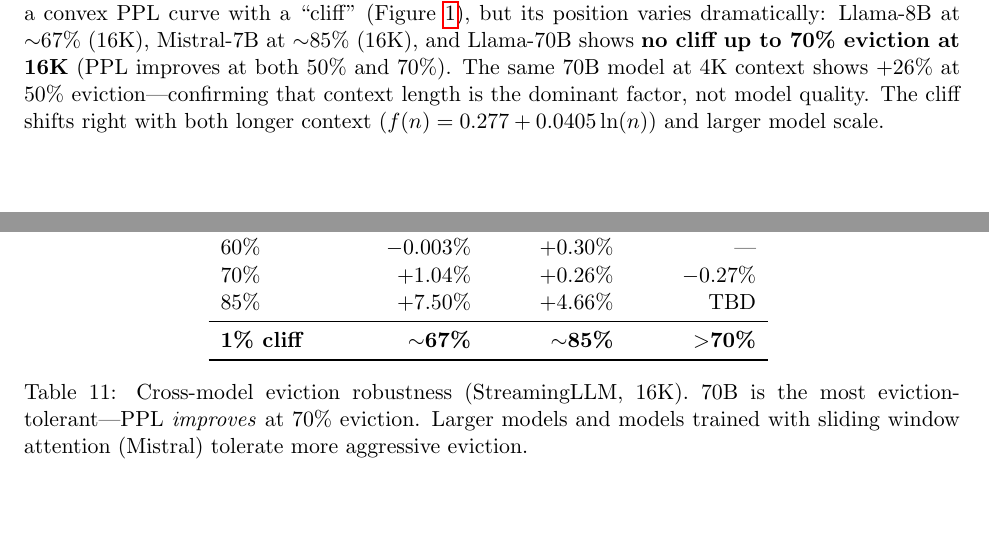
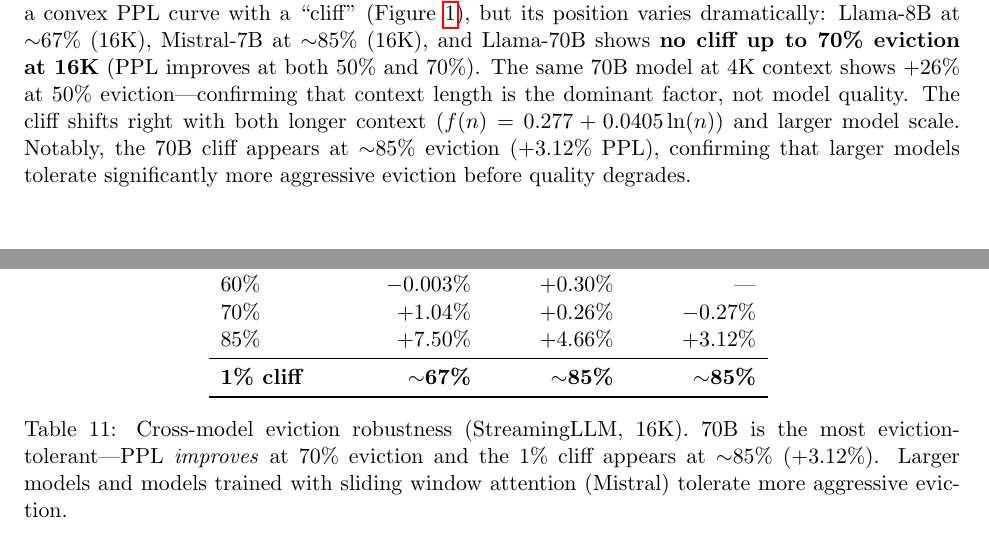
Before and after one commit to sparten0614-cpu/super-kv-compress, a LaTeX paper (paper/main.tex, which reads paper/sections/experiments.tex): two parts of pages 15 and 18 of 24, joined at a grey line, cut so that both start at the same text, the shorter picture padded with empty space. Compiled offline with pdfLaTeX.

Commit message:
Fill 70B 85% eviction result: PPL +3.12%
- Table eviction-gradient: 70B 85% = +3.12%
- Table cross-model-eviction: 70B 85% TBD → +3.12%, cliff >70% → ~85%
- Finding 3: add 70B cliff at ~85% confirmation sentence
- Both table captions updated with 70B cliff data

Co-Authored-By: Claude Opus 4.6 (1M context) <noreply@anthropic.com>

```diff
--- a/paper/sections/experiments.tex
+++ b/paper/sections/experiments.tex
@@ -169,7 +169,7 @@ K=q4\_0, V=FP16 & 3.12x & +2.9\% & K quantization only \\
 \end{figure}
 
 \paragraph{Key Finding 3: Eviction cliff scales with model size and context.}
-All models exhibit a convex PPL curve with a ``cliff'' (Figure~\ref{fig:eviction-gradient}), but its position varies dramatically: Llama-8B at $\sim$67\% (16K), Mistral-7B at $\sim$85\% (16K), and Llama-70B shows \textbf{no cliff up to 70\% eviction at 16K} (PPL improves at both 50\% and 70\%). The same 70B model at 4K context shows +26\% at 50\% eviction---confirming that context length is the dominant factor, not model quality. The cliff shifts right with both longer context ($f(n) = 0.277 + 0.0405 \ln(n)$) and larger model scale.
+All models exhibit a convex PPL curve with a ``cliff'' (Figure~\ref{fig:eviction-gradient}), but its position varies dramatically: Llama-8B at $\sim$67\% (16K), Mistral-7B at $\sim$85\% (16K), and Llama-70B shows \textbf{no cliff up to 70\% eviction at 16K} (PPL improves at both 50\% and 70\%). The same 70B model at 4K context shows +26\% at 50\% eviction---confirming that context length is the dominant factor, not model quality. The cliff shifts right with both longer context ($f(n) = 0.277 + 0.0405 \ln(n)$) and larger model scale. Notably, the 70B cliff appears at $\sim$85\% eviction (+3.12\% PPL), confirming that larger models tolerate significantly more aggressive eviction before quality degrades.
 
 \paragraph{Key Finding 4: PPL can \emph{improve} under moderate eviction.}
 At 30--70\% eviction on 16K context, both Llama-8B and Llama-70B show PPL \emph{improvement} (up to $-$0.32\% for 70B at 50\%). This counterintuitive result suggests that evicted tokens add noise to the attention distribution; removing them is beneficial for average prediction quality. This is precisely why PPL is misleading for eviction---it rewards compression that harms retrieval (\S\ref{sec:exp-metric-gap}).
@@ -225,12 +225,12 @@ At 50\% eviction, PPL \emph{improves} ($-$0.09\%) while NIAH drops to 60\%. This
 50\% & $-$0.09\% & +0.36\% & $-$0.32\% \\
 60\% & $-$0.003\% & +0.30\% & --- \\
 70\% & +1.04\% & +0.26\% & $-$0.27\% \\
-85\% & +7.50\% & +4.66\% & TBD \\
+85\% & +7.50\% & +4.66\% & +3.12\% \\
 \midrule
-\textbf{1\% cliff} & \textbf{$\sim$67\%} & \textbf{$\sim$85\%} & \textbf{$>$70\%} \\
+\textbf{1\% cliff} & \textbf{$\sim$67\%} & \textbf{$\sim$85\%} & \textbf{$\sim$85\%} \\
 \bottomrule
 \end{tabular}
-\caption{Cross-model eviction robustness (StreamingLLM, 16K). 70B is the most eviction-tolerant---PPL \emph{improves} at 70\% eviction. Larger models and models trained with sliding window attention (Mistral) tolerate more aggressive eviction.}
+\caption{Cross-model eviction robustness (StreamingLLM, 16K). 70B is the most eviction-tolerant---PPL \emph{improves} at 70\% eviction and the 1\% cliff appears at $\sim$85\% (+3.12\%). Larger models and models trained with sliding window attention (Mistral) tolerate more aggressive eviction.}
 \label{tab:cross-model-eviction}
 \end{table}
 
```
Also changed, not shown: paper/sections/experiments.tex (4 more changed lines).
